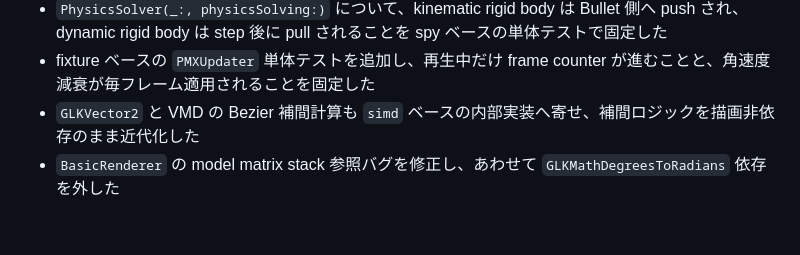
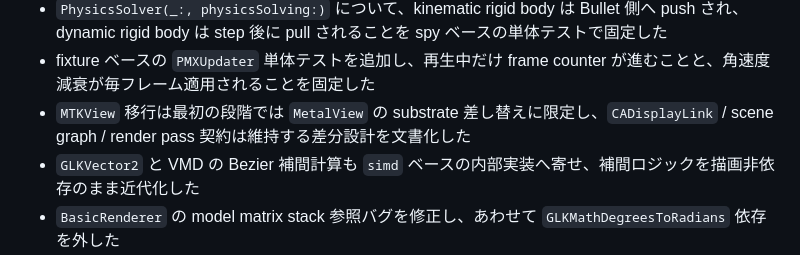
Before and after one commit to blackspotbear/MMDViewer, a Markdown page: docs/work-plan.md, the part around one of its changes. Rendered like a GitHub page; blank space fills up the shorter version.

```diff
--- a/docs/work-plan.md
+++ b/docs/work-plan.md
@@ -232,6 +232,7 @@
 - `MMDView` / `PMXObject` の主要 session について、入口が session を直接消費する形と naming をそろえ、今回の内部整理の区切り条件を満たした
 - `PhysicsSolver(_:, physicsSolving:)` について、kinematic rigid body は Bullet 側へ push され、dynamic rigid body は step 後に pull されることを spy ベースの単体テストで固定した
 - fixture ベースの `PMXUpdater` 単体テストを追加し、再生中だけ frame counter が進むことと、角速度減衰が毎フレーム適用されることを固定した
+- `MTKView` 移行は最初の段階では `MetalView` の substrate 差し替えに限定し、`CADisplayLink` / scene graph / render pass 契約は維持する差分設計を文書化した
 - `GLKVector2` と VMD の Bezier 補間計算も `simd` ベースの内部実装へ寄せ、補間ロジックを描画非依存のまま近代化した
 - `BasicRenderer` の model matrix stack 参照バグを修正し、あわせて `GLKMathDegreesToRadians` 依存を外した
 - 無効化されたまま残っていた lint 用 build phase を削除し、毎回出ていた `Run Script` 警告を解消した
```
Also changed, not shown: other parts of docs/work-plan.md (+1 -1 lines), docs/project-goals-and-findings.md (+40 -0 lines).
